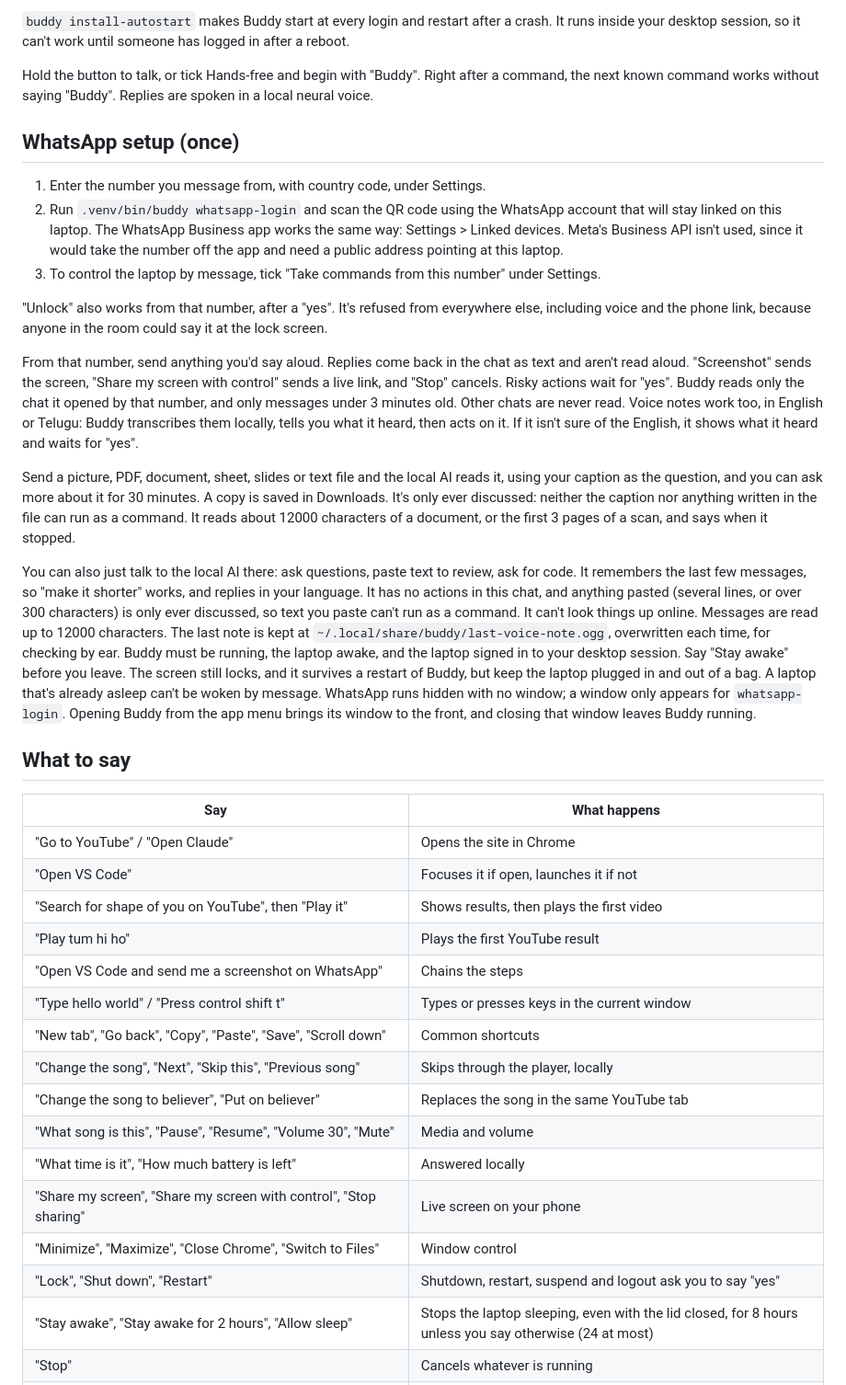
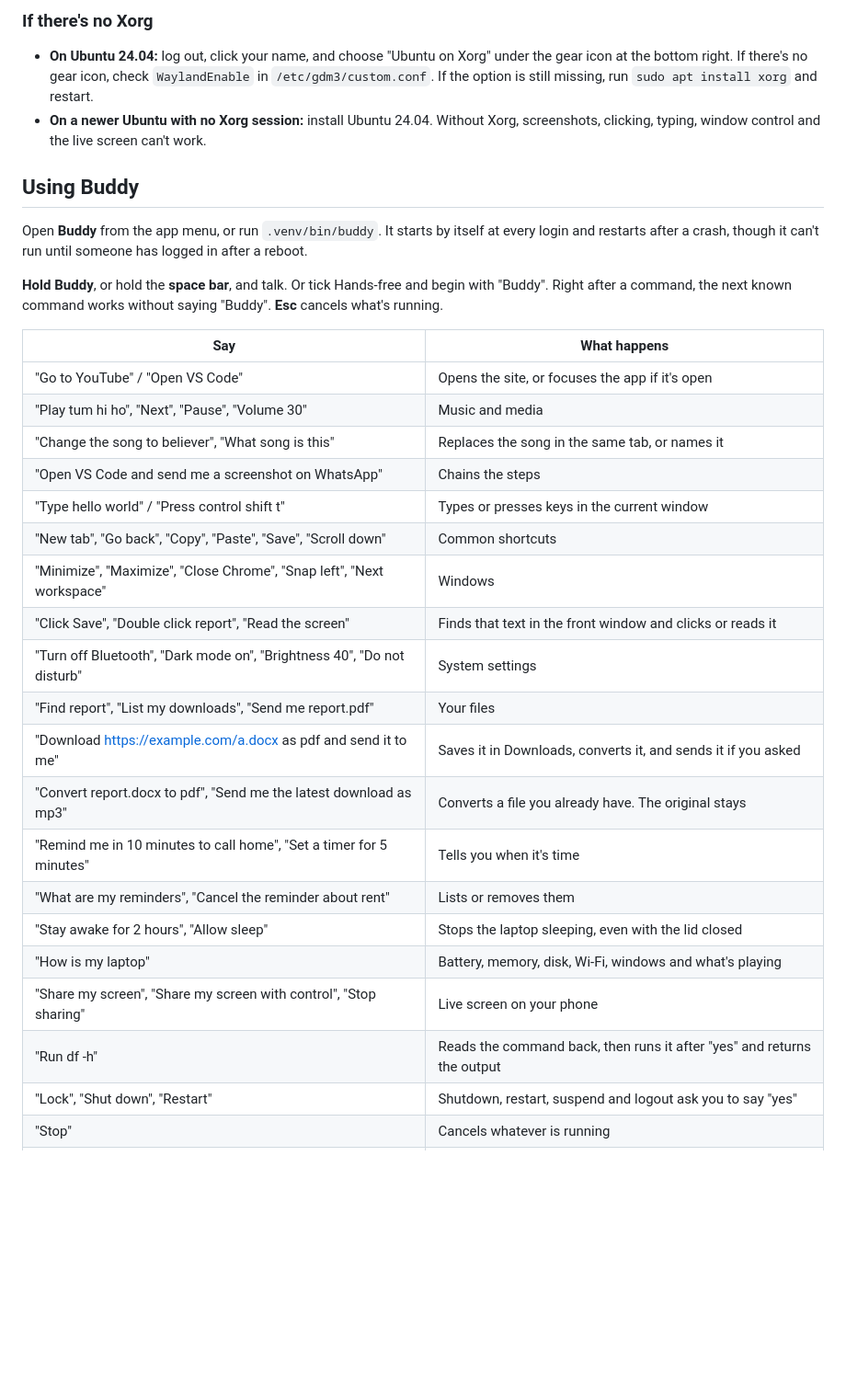
Before and after one commit to tejavadlamudi03/buddy, a Markdown page: README.md, the part around one of its changes. Shown at 92% size. Drawn GitHub-style; blank space fills up the shorter version.

```diff
--- a/README.md
+++ b/README.md
@@ -33,64 +55,39 @@ To set up a new laptop, copy this folder without `.venv`, then:
 
-`buddy install-autostart` makes Buddy start at every login and restart after a crash. It runs
-inside your desktop session, so it can't work until someone has logged in after a reboot.
+### If there's no Xorg
 
-Hold the button to talk, or tick Hands-free and begin with "Buddy". Right after a command,
-the next known command works without saying "Buddy". Replies are spoken in a local neural voice.
+- **On Ubuntu 24.04:** log out, click your name, and choose "Ubuntu on Xorg" under the gear icon at the bottom right.
+  If there's no gear icon, check `WaylandEnable` in `/etc/gdm3/custom.conf`. If the option is still missing, run
+  `sudo apt install xorg` and restart.
+- **On a newer Ubuntu with no Xorg session:** install Ubuntu 24.04. Without Xorg, screenshots, clicking, typing,
+  window control and the live screen can't work.
 
-## WhatsApp setup (once)
+## Using Buddy
 
-1. Enter the number you message from, with country code, under Settings.
-2. Run `.venv/bin/buddy whatsapp-login` and scan the QR code using the WhatsApp account
-   that will stay linked on this laptop. The WhatsApp Business app works the same way:
-   Settings > Linked devices. Meta's Business API isn't used, since it would take the number
-   off the app and need a public address pointing at this laptop.
-3. To control the laptop by message, tick "Take commands from this number" under Settings.
+Open **Buddy** from the app menu, or run `.venv/bin/buddy`. It starts by itself at every login and restarts after a
+crash, though it can't run until someone has logged in after a reboot.
 
-"Unlock" also works from that number, after a "yes". It's refused from everywhere else, including
-voice and the phone link, because anyone in the room could say it at the lock screen.
-
-From that number, send anything you'd say aloud. Replies come back in the chat as text and
-aren't read aloud. "Screenshot"
-sends the screen, "Share my screen with control" sends a live link, and "Stop" cancels. Risky
-actions wait for "yes". Buddy reads only the chat it opened by that number, and only messages under 3 minutes old. Other
-chats are never read. Voice notes work too, in English or Telugu: Buddy transcribes them locally,
-tells you what it heard, then acts on it. If it isn't sure of the English, it shows what it heard
-and waits for "yes".
-
-Send a picture, PDF, document, sheet, slides or text file and the local AI reads it, using your
-caption as the question, and you can ask more about it for 30 minutes. A copy is saved in Downloads.
-It's only ever discussed: neither the caption nor anything written in the file can run as a command.
-It reads about 12000 characters of a document, or the first 3 pages of a scan, and says when it stopped.
-
-You can also just talk to the local AI there: ask questions, paste text to review, ask for code.
-It remembers the last few messages, so "make it shorter" works, and replies in your language. It
-has no actions in this chat, and anything pasted (several lines, or over 300 characters) is only
-ever discussed, so text you paste can't run as a command. It can't look things up online. Messages
-are read up to 12000 characters. The last note is kept at
-`~/.local/share/buddy/last-voice-note.ogg`, overwritten each time, for checking by ear.
-Buddy must be running, the laptop awake, and the laptop signed in to your desktop session. Say
-"Stay awake" before you leave. The screen still locks, and it survives a restart of Buddy, but
-keep the laptop plugged in and out of a bag. A laptop that's already asleep can't be woken by message.
-WhatsApp runs hidden with no window; a window only appears for `whatsapp-login`. Opening Buddy
-from the app menu brings its window to the front, and closing that window leaves Buddy running.
-
-## What to say
+**Hold Buddy**, or hold the **space bar**, and talk. Or tick Hands-free and begin with "Buddy". Right after a command,
+the next known command works without saying "Buddy". **Esc** cancels what's running.
 
 | Say | What happens |
 | --- | --- |
-| "Go to YouTube" / "Open Claude" | Opens the site in Chrome |
-| "Open VS Code" | Focuses it if open, launches it if not |
-| "Search for shape of you on YouTube", then "Play it" | Shows results, then plays the first video |
-| "Play tum hi ho" | Plays the first YouTube result |
+| "Go to YouTube" / "Open VS Code" | Opens the site, or focuses the app if it's open |
+| "Play tum hi ho", "Next", "Pause", "Volume 30" | Music and media |
+| "Change the song to believer", "What song is this" | Replaces the song in the same tab, or names it |
 | "Open VS Code and send me a screenshot on WhatsApp" | Chains the steps |
 | "Type hello world" / "Press control shift t" | Types or presses keys in the current window |
 | "New tab", "Go back", "Copy", "Paste", "Save", "Scroll down" | Common shortcuts |
-| "Change the song", "Next", "Skip this", "Previous song" | Skips through the player, locally |
-| "Change the song to believer", "Put on believer" | Replaces the song in the same YouTube tab |
-| "What song is this", "Pause", "Resume", "Volume 30", "Mute" | Media and volume |
-| "What time is it", "How much battery is left" | Answered locally |
+| "Minimize", "Maximize", "Close Chrome", "Snap left", "Next workspace" | Windows |
+| "Click Save", "Double click report", "Read the screen" | Finds that text in the front window and clicks or reads it |
+| "Turn off Bluetooth", "Dark mode on", "Brightness 40", "Do not disturb" | System settings |
+| "Find report", "List my downloads", "Send me report.pdf" | Your files |
+| "Download https://example.com/a.docx as pdf and send it to me" | Saves it in Downloads, converts it, and sends it if you asked |
+| "Convert report.docx to pdf", "Send me the latest download as mp3" | Converts a file you already have. The original stays |
+| "Remind me in 10 minutes to call home", "Set a timer for 5 minutes" | Tells you when it's time |
+| "What are my reminders", "Cancel the reminder about rent" | Lists or removes them |
+| "Stay awake for 2 hours", "Allow sleep" | Stops the laptop sleeping, even with the lid closed |
+| "How is my laptop" | Battery, memory, disk, Wi-Fi, windows and what's playing |
 | "Share my screen", "Share my screen with control", "Stop sharing" | Live screen on your phone |
-| "Minimize", "Maximize", "Close Chrome", "Switch to Files" | Window control |
+| "Run df -h" | Reads the command back, then runs it after "yes" and returns the output |
 | "Lock", "Shut down", "Restart" | Shutdown, restart, suspend and logout ask you to say "yes" |
-| "Stay awake", "Stay awake for 2 hours", "Allow sleep" | Stops the laptop sleeping, even with the lid closed, for 8 hours unless you say otherwise (24 at most) |
 | "Stop" | Cancels whatever is running |
```
Also changed, not shown: other parts of README.md (+131 -106 lines), docs/buddy.png (added), 2 other files.
